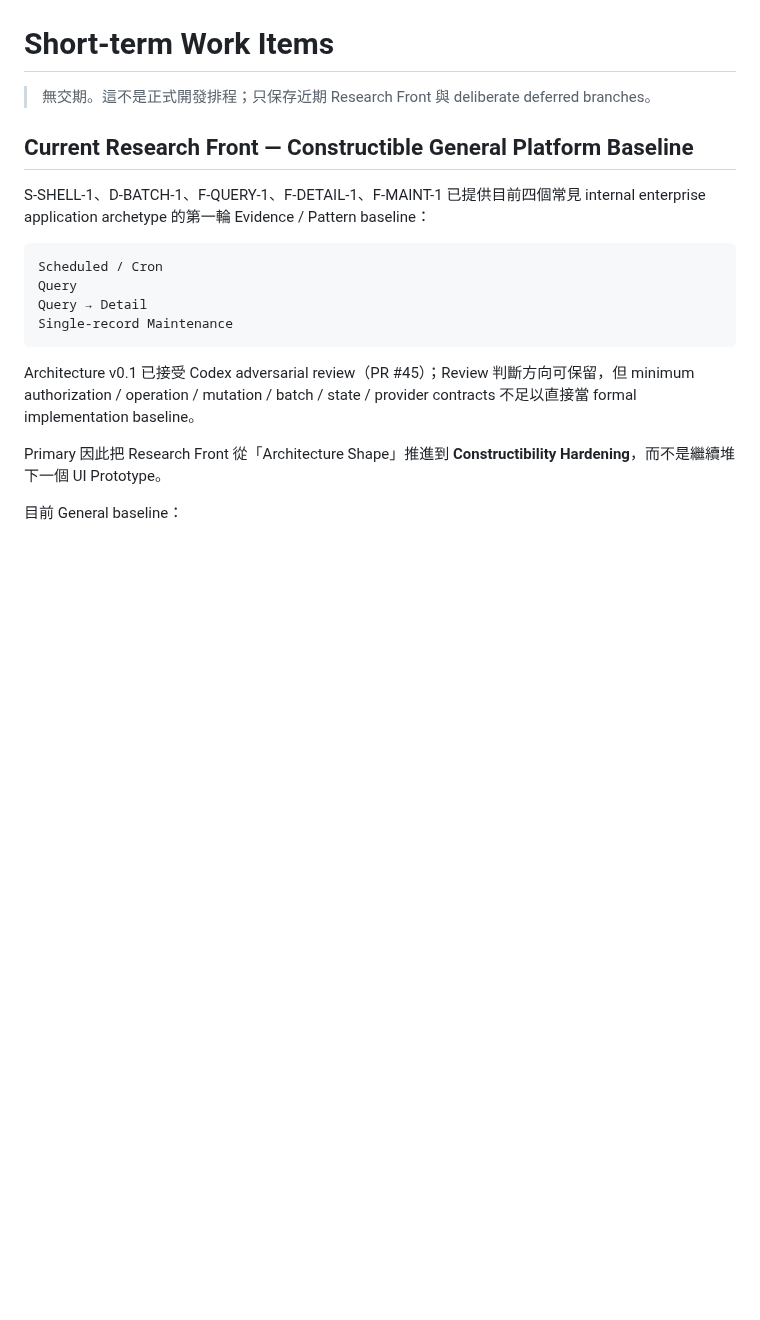
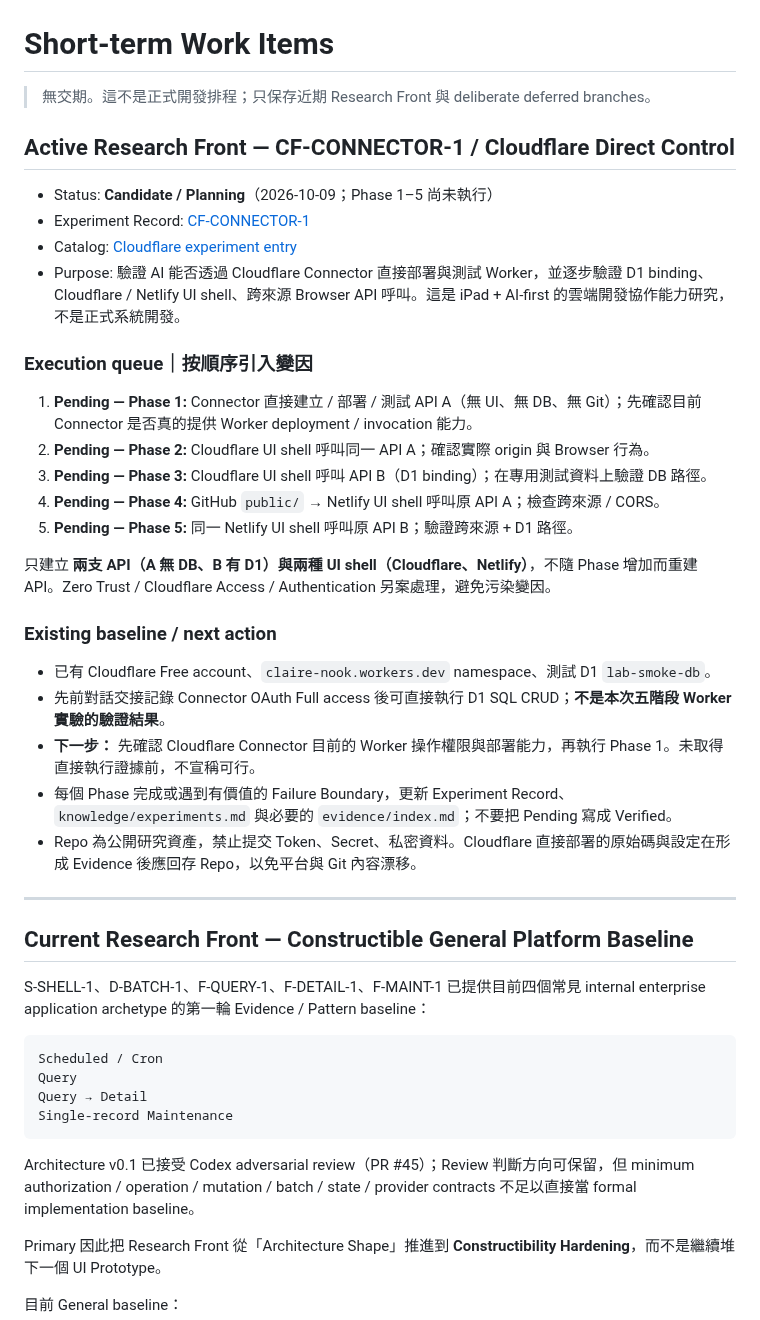
Before and after one commit to claire-nook/ai-playground, a Markdown page: notes/short-term-work.md, the part around the change. Rendered like a GitHub page; blank space fills up the shorter version.

Commit message:
docs(work): track Cloudflare five-phase experiment research front

```diff
--- a/notes/short-term-work.md
+++ b/notes/short-term-work.md
@@ -1,6 +1,33 @@
 # Short-term Work Items
 
 > 無交期。這不是正式開發排程；只保存近期 Research Front 與 deliberate deferred branches。
+
+## Active Research Front — CF-CONNECTOR-1 / Cloudflare Direct Control
+
+- Status: **Candidate / Planning**（2026-10-09；Phase 1–5 尚未執行）
+- Experiment Record: [CF-CONNECTOR-1](../experiments/cloudflare-direct-control/README.md)
+- Catalog: [Cloudflare experiment entry](../knowledge/experiments.md)
+- Purpose: 驗證 AI 能否透過 Cloudflare Connector 直接部署與測試 Worker，並逐步驗證 D1 binding、Cloudflare / Netlify UI shell、跨來源 Browser API 呼叫。這是 iPad + AI-first 的雲端開發協作能力研究，不是正式系統開發。
+
+### Execution queue｜按順序引入變因
+
+1. **Pending — Phase 1:** Connector 直接建立 / 部署 / 測試 API A（無 UI、無 DB、無 Git）；先確認目前 Connector 是否真的提供 Worker deployment / invocation 能力。
+2. **Pending — Phase 2:** Cloudflare UI shell 呼叫同一 API A；確認實際 origin 與 Browser 行為。
+3. **Pending — Phase 3:** Cloudflare UI shell 呼叫 API B（D1 binding）；在專用測試資料上驗證 DB 路徑。
+4. **Pending — Phase 4:** GitHub `public/` → Netlify UI shell 呼叫原 API A；檢查跨來源 / CORS。
+5. **Pending — Phase 5:** 同一 Netlify UI shell 呼叫原 API B；驗證跨來源 + D1 路徑。
+
+只建立 **兩支 API（A 無 DB、B 有 D1）與兩種 UI shell（Cloudflare、Netlify）**，不隨 Phase 增加而重建 API。Zero Trust / Cloudflare Access / Authentication 另案處理，避免污染變因。
+
+### Existing baseline / next action
+
+- 已有 Cloudflare Free account、`claire-nook.workers.dev` namespace、測試 D1 `lab-smoke-db`。
+- 先前對話交接記錄 Connector OAuth Full access 後可直接執行 D1 SQL CRUD；**不是本次五階段 Worker 實驗的驗證結果**。
+- **下一步：** 先確認 Cloudflare Connector 目前的 Worker 操作權限與部署能力，再執行 Phase 1。未取得直接執行證據前，不宣稱可行。
+- 每個 Phase 完成或遇到有價值的 Failure Boundary，更新 Experiment Record、`knowledge/experiments.md` 與必要的 `evidence/index.md`；不要把 Pending 寫成 Verified。
+- Repo 為公開研究資產，禁止提交 Token、Secret、私密資料。Cloudflare 直接部署的原始碼與設定在形成 Evidence 後應回存 Repo，以免平台與 Git 內容漂移。
+
+---
 
 ## Current Research Front — Constructible General Platform Baseline
 
```
